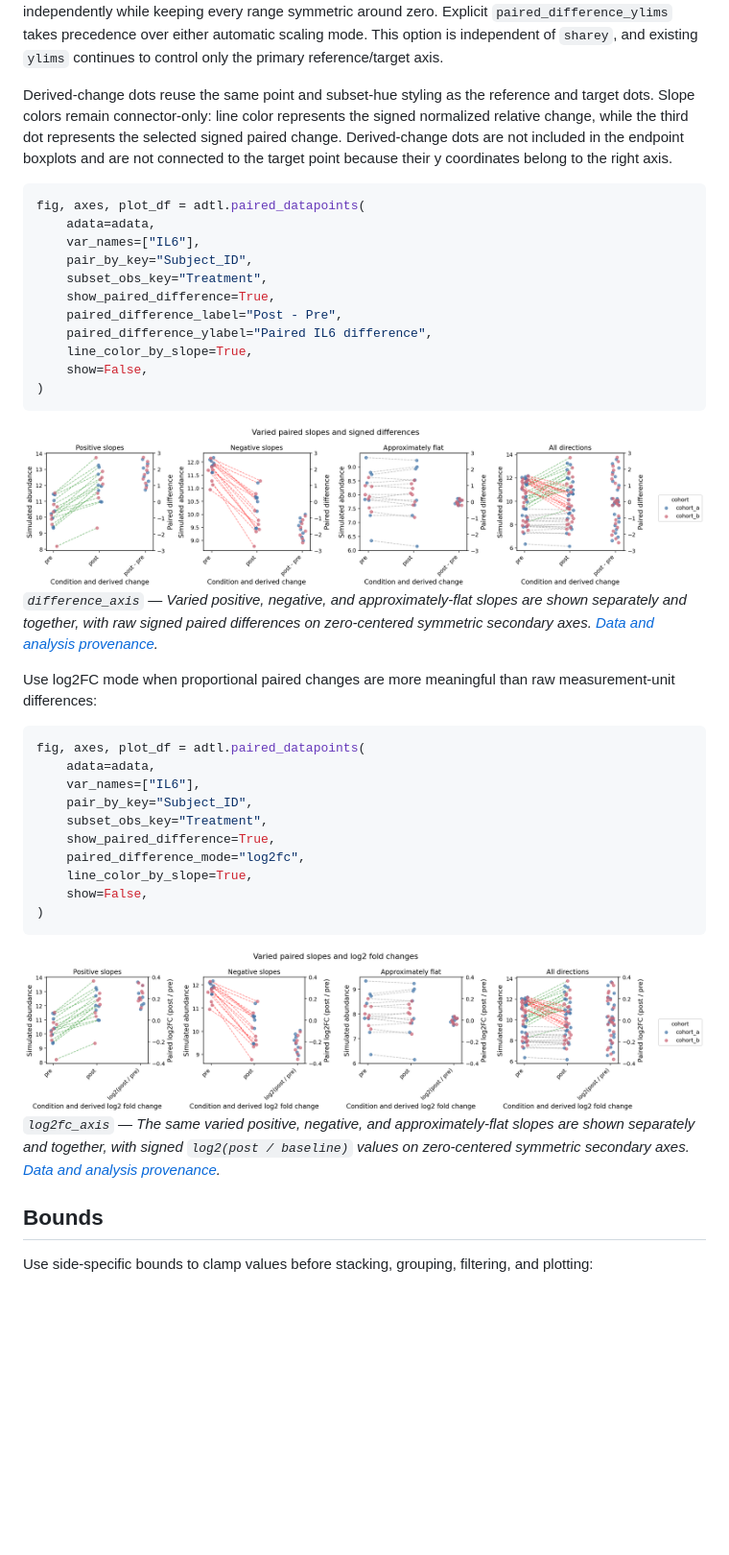
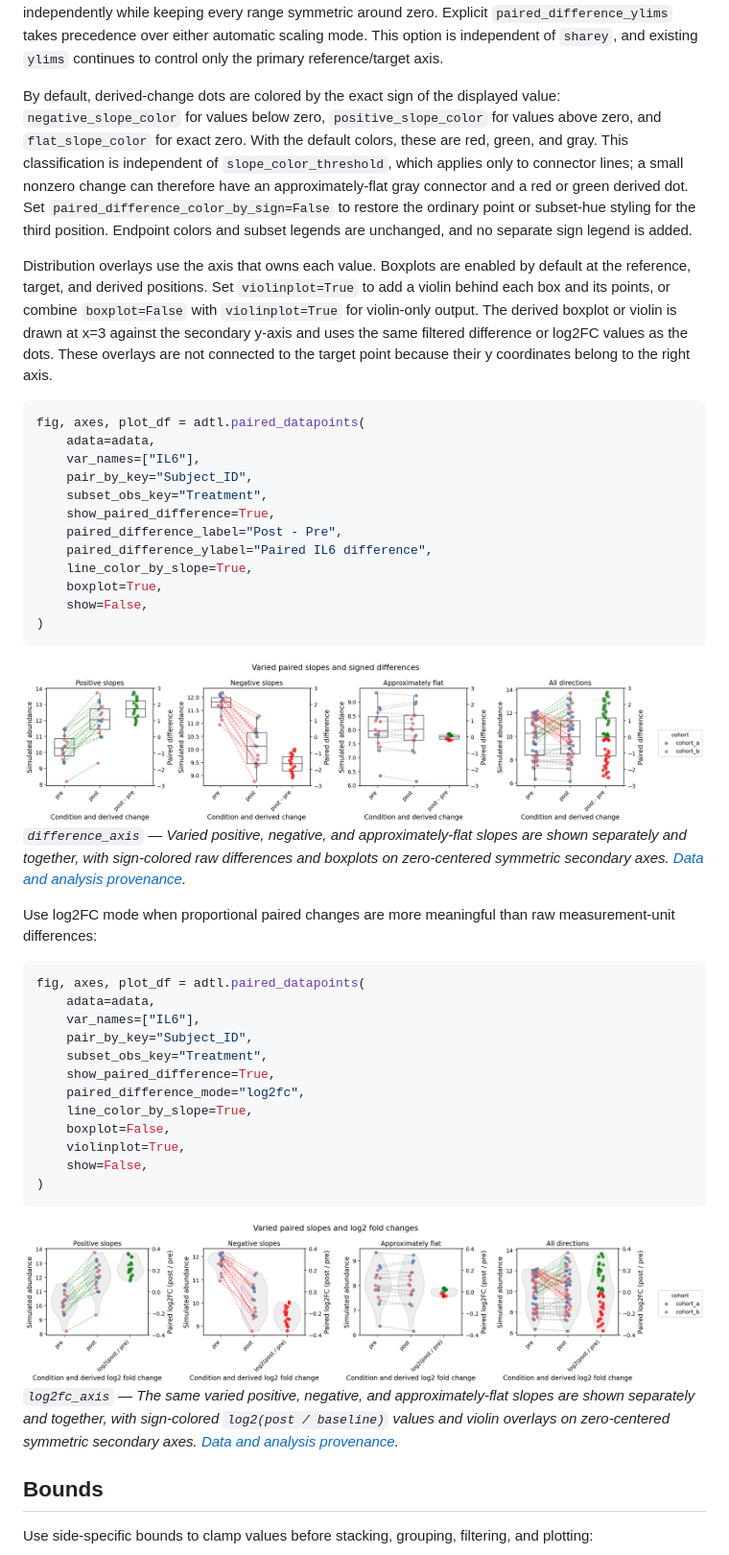
Before and after one commit to gitbenlewis/adata_science_tools, a Markdown page: docs/_paired_datapoints.md, the part around one of its changes. Shown at 96% size. Drawn GitHub-style; pictures changed too: docs/assets/plotting_gallery/paired_datapoints__difference_axis.png, docs/assets/plotting_gallery/paired_datapoints__log2fc_axis.png; blank space fills up the shorter version.

Commit message:
Add sign-colored paired change overlays

````diff
--- a/docs/_paired_datapoints.md
+++ b/docs/_paired_datapoints.md
@@ -346,12 +350,24 @@ symmetric around zero. Explicit `paired_difference_ylims` takes precedence over
 either automatic scaling mode. This option is independent of `sharey`, and
 existing `ylims` continues to control only the primary reference/target axis.
 
-Derived-change dots reuse the same point and subset-hue styling as the reference
-and target dots. Slope colors remain connector-only: line color represents the
-signed normalized relative change, while the third dot represents the selected
-signed paired change. Derived-change dots are not included in the endpoint
-boxplots and are not connected to the target point because their y coordinates
-belong to the right axis.
+By default, derived-change dots are colored by the exact sign of the displayed
+value: `negative_slope_color` for values below zero, `positive_slope_color` for
+values above zero, and `flat_slope_color` for exact zero. With the default
+colors, these are red, green, and gray. This classification is independent of
+`slope_color_threshold`, which applies only to connector lines; a small nonzero
+change can therefore have an approximately-flat gray connector and a red or
+green derived dot. Set `paired_difference_color_by_sign=False` to restore the
+ordinary point or subset-hue styling for the third position. Endpoint colors
+and subset legends are unchanged, and no separate sign legend is added.
+
+Distribution overlays use the axis that owns each value. Boxplots are enabled
+by default at the reference, target, and derived positions. Set
+`violinplot=True` to add a violin behind each box and its points, or combine
+`boxplot=False` with `violinplot=True` for violin-only output. The derived
+boxplot or violin is drawn at x=3 against the secondary y-axis and uses the same
+filtered difference or log2FC values as the dots. These overlays are not
+connected to the target point because their y coordinates belong to the right
+axis.
 
 ```python
 fig, axes, plot_df = adtl.paired_datapoints(
@@ -363,13 +379,14 @@ fig, axes, plot_df = adtl.paired_datapoints(
     paired_difference_label="Post - Pre",
     paired_difference_ylabel="Paired IL6 difference",
     line_color_by_slope=True,
+    boxplot=True,
     show=False,
 )
 ```
 
 <img src="assets/plotting_gallery/paired_datapoints__difference_axis.png" alt="Varied paired slopes with a combined-direction panel and signed secondary difference axes" width="960">
 
-*`difference_axis` — Varied positive, negative, and approximately-flat slopes are shown separately and together, with raw signed paired differences on zero-centered symmetric secondary axes. [Data and analysis provenance](plotting_gallery.md#data-and-analysis-provenance).*
+*`difference_axis` — Varied positive, negative, and approximately-flat slopes are shown separately and together, with sign-colored raw differences and boxplots on zero-centered symmetric secondary axes. [Data and analysis provenance](plotting_gallery.md#data-and-analysis-provenance).*
 
 Use log2FC mode when proportional paired changes are more meaningful than raw
 measurement-unit differences:
@@ -383,13 +400,15 @@ fig, axes, plot_df = adtl.paired_datapoints(
     show_paired_difference=True,
     paired_difference_mode="log2fc",
     line_color_by_slope=True,
+    boxplot=False,
+    violinplot=True,
     show=False,
 )
 ```
 
 <img src="assets/plotting_gallery/paired_datapoints__log2fc_axis.png" alt="Varied paired slopes with a combined-direction panel and post-over-baseline log2 fold changes" width="960">
 
-*`log2fc_axis` — The same varied positive, negative, and approximately-flat slopes are shown separately and together, with signed `log2(post / baseline)` values on zero-centered symmetric secondary axes. [Data and analysis provenance](plotting_gallery.md#data-and-analysis-provenance).*
+*`log2fc_axis` — The same varied positive, negative, and approximately-flat slopes are shown separately and together, with sign-colored `log2(post / baseline)` values and violin overlays on zero-centered symmetric secondary axes. [Data and analysis provenance](plotting_gallery.md#data-and-analysis-provenance).*
 
 ## Bounds
 
````
Also changed, not shown: other parts of docs/_paired_datapoints.md (+4 -0 lines), 5 other files.
